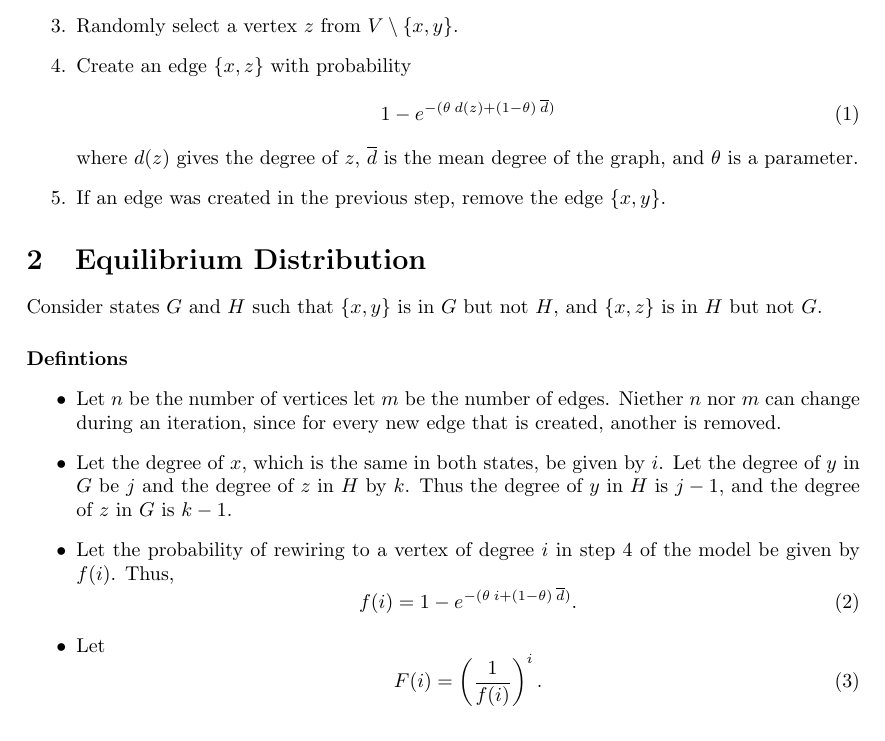
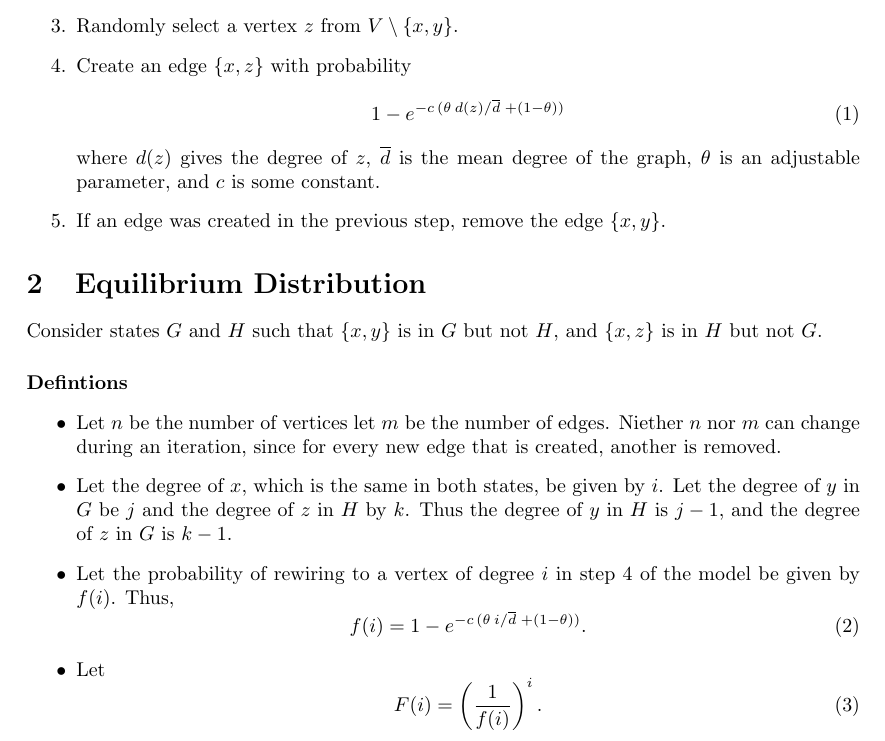
Before and after one commit to vitchyr/Research-in-Math, a LaTeX document (latex/paper.tex): part of page 1 of 2, cut so that both start at the same text. Compiled offline with pdfLaTeX.

Commit message:
latex: update pr function

```diff
--- a/latex/paper.tex
+++ b/latex/paper.tex
@@ -30,9 +30,9 @@ The process operates on a graph $G = (V, E)$. Each iteration:
  \item \label{item:z} Randomly select a vertex $z$ from $V \setminus \{x, y\}$.
  \item \label{item:pr} Create an edge $\{x, z\}$ with probability
 \begin{equation}
-1 - e^{-(\theta \: d(z) + (1 - \theta) \: \overline{d})}
+ 1 - e^{-c\,(\theta \: d(z) / \overline{d}\; + (1 - \theta))}
 \end{equation}
-where $d(z)$ gives the degree of $z$, $\overline{d}$ is the mean degree of the graph, and $\theta$ is a parameter.
+where $d(z)$ gives the degree of $z$, $\overline{d}$ is the mean degree of the graph, $\theta$ is an adjustable parameter, and $c$ is some constant.
  \item If an edge was created in the previous step, remove the edge $\{x, y\}$.
 \end{enumerate}
 
@@ -45,7 +45,7 @@ Consider states $G$ and $H$ such that $\{x, y\}$ is in $G$ but not $H$, and $\{x
  \item  Let the degree of $x$, which is the same in both states, be given by $i$. Let the degree of $y$ in $G$ be $j$ and the degree of $z$ in $H$ by $k$. Thus the degree of $y$ in $H$ is $j - 1$, and the degree of $z$ in $G$ is $k - 1$.
  \item Let the probability of rewiring to a vertex of degree $i$ in step \ref{item:pr} of the model be given by $f(i)$. Thus,
 \begin{equation}
- f(i) = 1 - e^{-(\theta \: i + (1 - \theta) \: \overline{d})}.
+ f(i) = 1 - e^{-c\,(\theta \: i / \overline{d}\; + (1 - \theta))}.
 \end{equation}
  \item Let
  \begin{equation}
```
